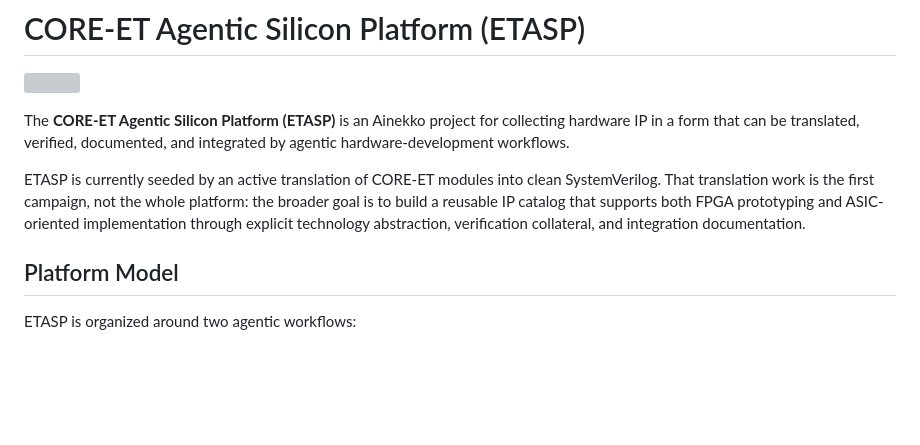
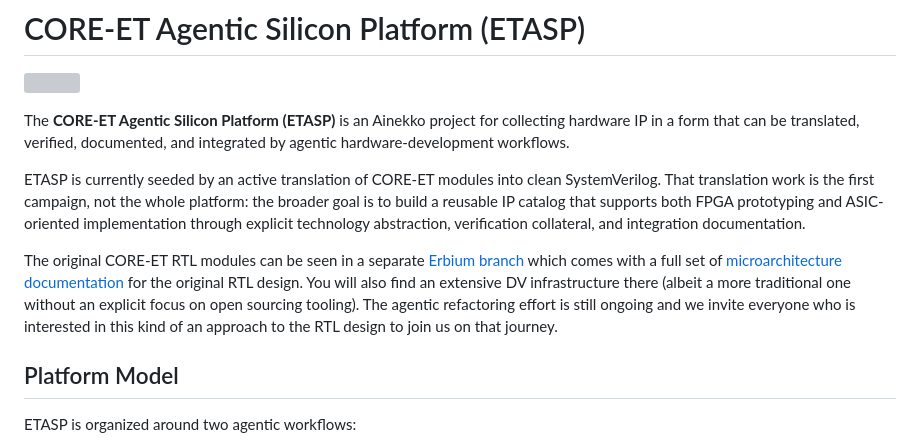
Before and after one commit to openhwgroup/core-et, a Markdown page: README.md, the part around the change. Drawn GitHub-style; blank space fills up the shorter version; grey boxes are pictures that could not be loaded.

Commit message:
Update README.md with pointers to the Erbium branch

```diff
--- a/README.md
+++ b/README.md
@@ -11,6 +11,13 @@ SystemVerilog. That translation work is the first campaign, not the whole
 platform: the broader goal is to build a reusable IP catalog that supports both
 FPGA prototyping and ASIC-oriented implementation through explicit technology
 abstraction, verification collateral, and integration documentation.
+
+The original CORE-ET RTL modules can be seen in a separate [Erbium branch](https://github.com/openhwgroup/core-et/tree/erbium)
+which comes with a full set of [microarchitecture documentation](https://github.com/openhwgroup/core-et/tree/erbium/docs)
+for the original RTL design. You will also find an extensive DV infrastructure there
+(albeit a more traditional one without an explicit focus on open sourcing tooling).
+The agentic refactoring effort is still ongoing and we invite everyone who is interested
+in this kind of an approach to the RTL design to join us on that journey.
 
 ## Platform Model
 
```
